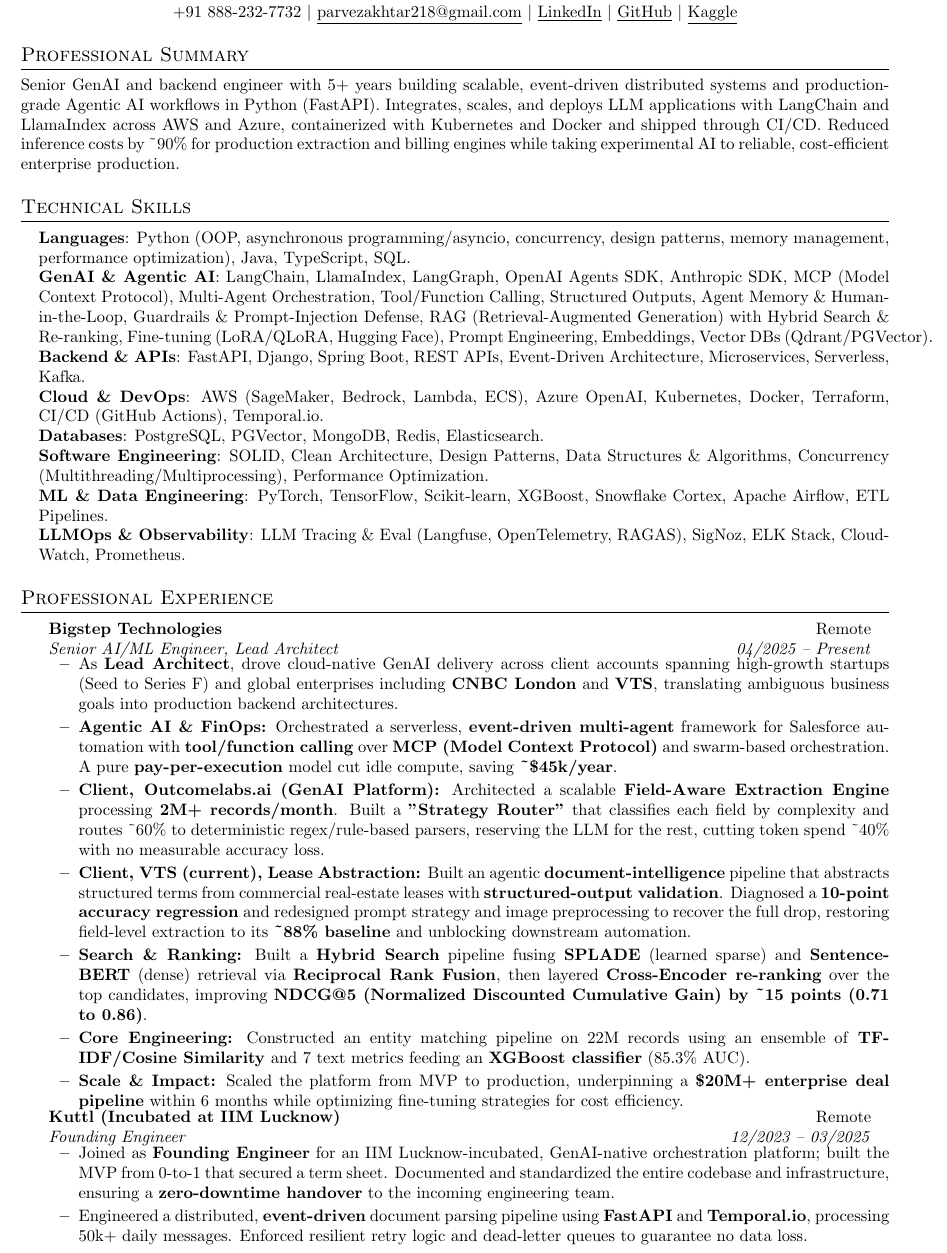
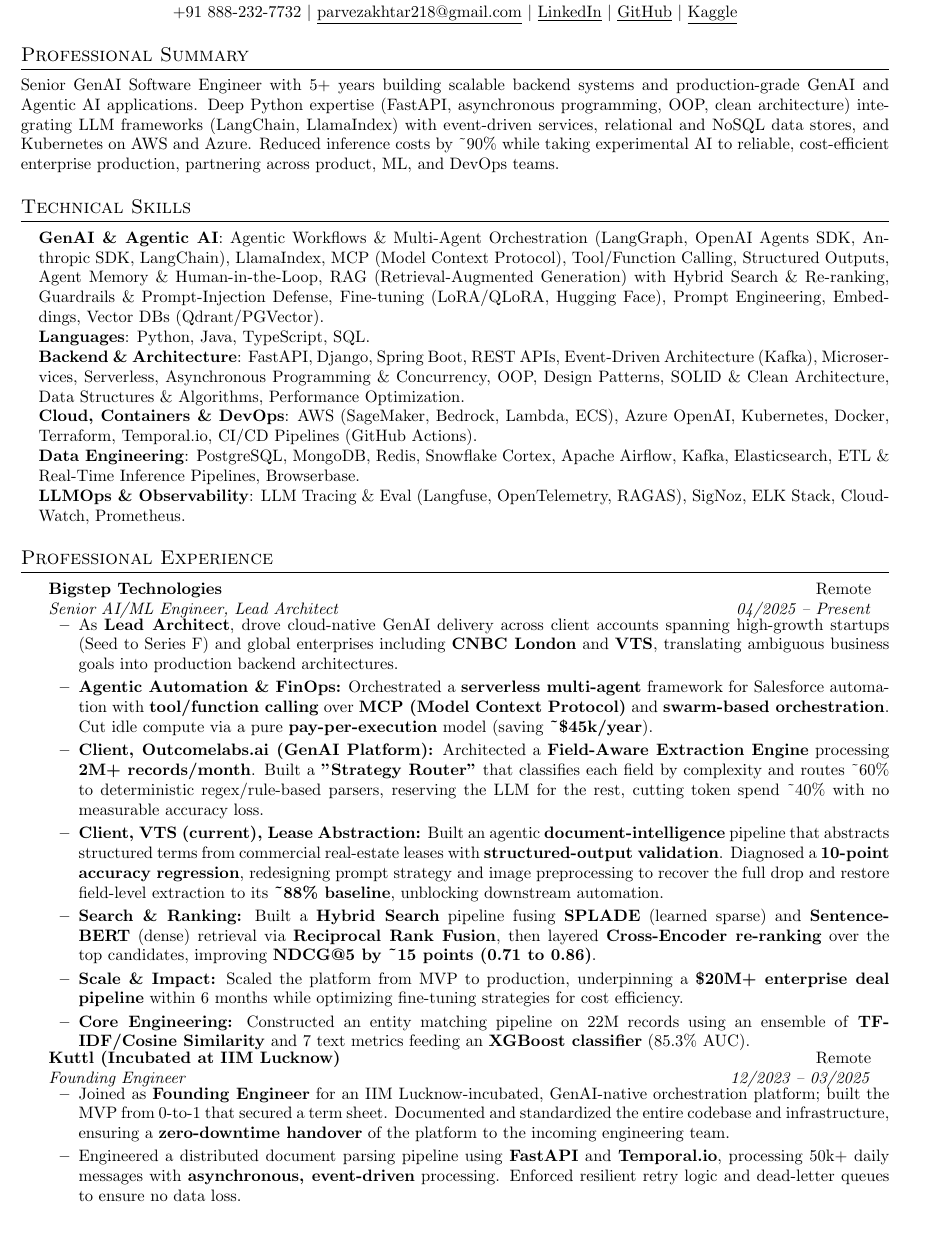
Before and after one commit to parvezakhtar-vts/job-application-agent, a LaTeX CV (applications/pwc__senior-associate-genai-engineer/pwc-resume.tex): part of page 1 of 2, cut so that both start at the same text, the shorter picture padded with empty space. Compiled offline with pdfLaTeX.

Commit message:
Add application: PwC AC, GenAI Software Engineer Senior Associate (resume + cover letter)

```diff
--- a/applications/pwc__senior-associate-genai-engineer/pwc-resume.tex
+++ b/applications/pwc__senior-associate-genai-engineer/pwc-resume.tex
@@ -67,19 +67,17 @@
 
 %-----------SUMMARY-----------
 \section{Professional Summary}
-\small{Senior GenAI and backend engineer with 5+ years building scalable, event-driven distributed systems and production-grade Agentic AI workflows in Python (FastAPI). Integrates, scales, and deploys LLM applications with LangChain and LlamaIndex across AWS and Azure, containerized with Kubernetes and Docker and shipped through CI/CD. Reduced inference costs by \textasciitilde{}90\% for production extraction and billing engines while taking experimental AI to reliable, cost-efficient enterprise production.}
+\small{Senior GenAI Software Engineer with 5+ years building scalable backend systems and production-grade GenAI and Agentic AI applications. Deep Python expertise (FastAPI, asynchronous programming, OOP, clean architecture) integrating LLM frameworks (LangChain, LlamaIndex) with event-driven services, relational and NoSQL data stores, and Kubernetes on AWS and Azure. Reduced inference costs by \textasciitilde{}90\% while taking experimental AI to reliable, cost-efficient enterprise production, partnering across product, ML, and DevOps teams.}
 
 %-----------TECHNICAL SKILLS-----------
 \section{Technical Skills}
  \begin{itemize}[leftmargin=0.15in, label={}]
     \small{\item{
-     \textbf{Languages}{: Python (OOP, asynchronous programming/asyncio, concurrency, design patterns, memory management, performance optimization), Java, TypeScript, SQL.} \\
-     \textbf{GenAI \& Agentic AI}{: LangChain, LlamaIndex, LangGraph, OpenAI Agents SDK, Anthropic SDK, MCP (Model Context Protocol), Multi-Agent Orchestration, Tool/Function Calling, Structured Outputs, Agent Memory \& Human-in-the-Loop, Guardrails \& Prompt-Injection Defense, RAG (Retrieval-Augmented Generation) with Hybrid Search \& Re-ranking, Fine-tuning (LoRA/QLoRA, Hugging Face), Prompt Engineering, Embeddings, Vector DBs (Qdrant/PGVector).} \\
-     \textbf{Backend \& APIs}{: FastAPI, Django, Spring Boot, REST APIs, Event-Driven Architecture, Microservices, Serverless, Kafka.} \\
-     \textbf{Cloud \& DevOps}{: AWS (SageMaker, Bedrock, Lambda, ECS), Azure OpenAI, Kubernetes, Docker, Terraform, CI/CD (GitHub Actions), Temporal.io.} \\
-     \textbf{Databases}{: PostgreSQL, PGVector, MongoDB, Redis, Elasticsearch.} \\
-     \textbf{Software Engineering}{: SOLID, Clean Architecture, Design Patterns, Data Structures \& Algorithms, Concurrency (Multithreading/Multiprocessing), Performance Optimization.} \\
-     \textbf{ML \& Data Engineering}{: PyTorch, TensorFlow, Scikit-learn, XGBoost, Snowflake Cortex, Apache Airflow, ETL Pipelines.} \\
+     \textbf{GenAI \& Agentic AI}{: Agentic Workflows \& Multi-Agent Orchestration (LangGraph, OpenAI Agents SDK, Anthropic SDK, LangChain), LlamaIndex, MCP (Model Context Protocol), Tool/Function Calling, Structured Outputs, Agent Memory \& Human-in-the-Loop, RAG (Retrieval-Augmented Generation) with Hybrid Search \& Re-ranking, Guardrails \& Prompt-Injection Defense, Fine-tuning (LoRA/QLoRA, Hugging Face), Prompt Engineering, Embeddings, Vector DBs (Qdrant/PGVector).} \\
+     \textbf{Languages}{: Python, Java, TypeScript, SQL.} \\
+     \textbf{Backend \& Architecture}{: FastAPI, Django, Spring Boot, REST APIs, Event-Driven Architecture (Kafka), Microservices, Serverless, Asynchronous Programming \& Concurrency, OOP, Design Patterns, SOLID \& Clean Architecture, Data Structures \& Algorithms, Performance Optimization.} \\
+     \textbf{Cloud, Containers \& DevOps}{: AWS (SageMaker, Bedrock, Lambda, ECS), Azure OpenAI, Kubernetes, Docker, Terraform, Temporal.io, CI/CD Pipelines (GitHub Actions).} \\
+     \textbf{Data Engineering}{: PostgreSQL, MongoDB, Redis, Snowflake Cortex, Apache Airflow, Kafka, Elasticsearch, ETL \& Real-Time Inference Pipelines, Browserbase.} \\
      \textbf{LLMOps \& Observability}{: LLM Tracing \& Eval (Langfuse, OpenTelemetry, RAGAS), SigNoz, ELK Stack, CloudWatch, Prometheus.}
     }}
  \end{itemize}
@@ -94,12 +92,12 @@
       {Senior AI/ML Engineer, Lead Architect}{04/2025 -- Present}
       \resumeItemListStart
         \resumeItem{As \textbf{Lead Architect}, drove cloud-native GenAI delivery across client accounts spanning high-growth startups (Seed to Series F) and global enterprises including \textbf{CNBC London} and \textbf{VTS}, translating ambiguous business goals into production backend architectures.}
-        \resumeItem{\textbf{Agentic AI \& FinOps:} Orchestrated a serverless, \textbf{event-driven multi-agent} framework for Salesforce automation with \textbf{tool/function calling} over \textbf{MCP (Model Context Protocol)} and swarm-based orchestration. A pure \textbf{pay-per-execution} model cut idle compute, saving \textbf{\textasciitilde{}\$45k/year}.}
-        \resumeItem{\textbf{Client, \href{https://www.outcomelabs.ai/}{Outcomelabs.ai} (GenAI Platform):} Architected a scalable \textbf{Field-Aware Extraction Engine} processing \textbf{2M+ records/month}. Built a \textbf{"Strategy Router"} that classifies each field by complexity and routes \textasciitilde{}60\% to deterministic regex/rule-based parsers, reserving the LLM for the rest, cutting token spend \textasciitilde{}40\% with no measurable accuracy loss.}
-        \resumeItem{\textbf{Client, \href{https://www.vts.com/}{VTS} (current), Lease Abstraction:} Built an agentic \textbf{document-intelligence} pipeline that abstracts structured terms from commercial real-estate leases with \textbf{structured-output validation}. Diagnosed a \textbf{10-point accuracy regression} and redesigned prompt strategy and image preprocessing to recover the full drop, restoring field-level extraction to its \textbf{\textasciitilde{}88\% baseline} and unblocking downstream automation.}
-        \resumeItem{\textbf{Search \& Ranking:} Built a \textbf{Hybrid Search} pipeline fusing \textbf{SPLADE} (learned sparse) and \textbf{Sentence-BERT} (dense) retrieval via \textbf{Reciprocal Rank Fusion}, then layered \textbf{Cross-Encoder re-ranking} over the top candidates, improving \textbf{NDCG@5 (Normalized Discounted Cumulative Gain) by \textasciitilde{}15 points (0.71 to 0.86)}.}
+        \resumeItem{\textbf{Agentic Automation \& FinOps:} Orchestrated a \textbf{serverless multi-agent} framework for Salesforce automation with \textbf{tool/function calling} over \textbf{MCP (Model Context Protocol)} and \textbf{swarm-based orchestration}. Cut idle compute via a pure \textbf{pay-per-execution} model (saving \textbf{\textasciitilde{}\$45k/year}).}
+        \resumeItem{\textbf{Client, \href{https://www.outcomelabs.ai/}{Outcomelabs.ai} (GenAI Platform):} Architected a \textbf{Field-Aware Extraction Engine} processing \textbf{2M+ records/month}. Built a \textbf{"Strategy Router"} that classifies each field by complexity and routes \textasciitilde{}60\% to deterministic regex/rule-based parsers, reserving the LLM for the rest, cutting token spend \textasciitilde{}40\% with no measurable accuracy loss.}
+        \resumeItem{\textbf{Client, \href{https://www.vts.com/}{VTS} (current), Lease Abstraction:} Built an agentic \textbf{document-intelligence} pipeline that abstracts structured terms from commercial real-estate leases with \textbf{structured-output validation}. Diagnosed a \textbf{10-point accuracy regression}, redesigning prompt strategy and image preprocessing to recover the full drop and restore field-level extraction to its \textbf{\textasciitilde{}88\% baseline}, unblocking downstream automation.}
+        \resumeItem{\textbf{Search \& Ranking:} Built a \textbf{Hybrid Search} pipeline fusing \textbf{SPLADE} (learned sparse) and \textbf{Sentence-BERT} (dense) retrieval via \textbf{Reciprocal Rank Fusion}, then layered \textbf{Cross-Encoder re-ranking} over the top candidates, improving \textbf{NDCG@5 by \textasciitilde{}15 points (0.71 to 0.86)}.}
+        \resumeItem{\textbf{Scale \& Impact:} Scaled the platform from MVP to production, underpinning a \textbf{\$20M+ enterprise deal pipeline} within 6 months while optimizing fine-tuning strategies for cost efficiency.}
         \resumeItem{\textbf{Core Engineering:} Constructed an entity matching pipeline on 22M records using an ensemble of \textbf{TF-IDF/Cosine Similarity} and 7 text metrics feeding an \textbf{XGBoost classifier} (85.3\% AUC).}
-        \resumeItem{\textbf{Scale \& Impact:} Scaled the platform from MVP to production, underpinning a \textbf{\$20M+ enterprise deal pipeline} within 6 months while optimizing fine-tuning strategies for cost efficiency.}
       \resumeItemListEnd
 
     % KUTTL (INCUBATED)
@@ -107,11 +105,12 @@
       {Kuttl (Incubated at IIM Lucknow)}{Remote}
       {Founding Engineer}{12/2023 -- 03/2025}
       \resumeItemListStart
-        \resumeItem{Joined as \textbf{Founding Engineer} for an IIM Lucknow-incubated, GenAI-native orchestration platform; built the MVP from 0-to-1 that secured a term sheet. Documented and standardized the entire codebase and infrastructure, ensuring a \textbf{zero-downtime handover} to the incoming engineering team.}
-        \resumeItem{Engineered a distributed, \textbf{event-driven} document parsing pipeline using \textbf{FastAPI} and \textbf{Temporal.io}, processing 50k+ daily messages. Enforced resilient retry logic and dead-letter queues to guarantee no data loss.}
-        \resumeItem{\textbf{Fine-tuned Llama-3-8B} (using LoRA) to replace GPT-4 for structured entity extraction, achieving \textbf{98\% schema compliance} while reducing per-token inference costs by \textbf{90\%} and latency by 300ms.}
-        \resumeItem{Operationalized the ML lifecycle with \textbf{CI/CD evaluation gates} (\textbf{Ragas}) scoring \textbf{faithfulness and answer-relevancy}, automatically blocking deployments below threshold and catching quality regressions before production.}
-        \resumeItem{Applied semantic caching and request batching for RAG endpoints, improving \textbf{P99 latency by 40\%} under high-concurrency bursts.}
+        \resumeItem{Joined as \textbf{Founding Engineer} for an IIM Lucknow-incubated, GenAI-native orchestration platform; built the MVP from 0-to-1 that secured a term sheet. Documented and standardized the entire codebase and infrastructure, ensuring a \textbf{zero-downtime handover} of the platform to the incoming engineering team.}
+        \resumeItem{Engineered a distributed document parsing pipeline using \textbf{FastAPI} and \textbf{Temporal.io}, processing 50k+ daily messages with \textbf{asynchronous, event-driven} processing. Enforced resilient retry logic and dead-letter queues to ensure no data loss.}
+        \resumeItem{\textbf{Fine-tuned Llama-3-8B} (using LoRA) to replace GPT-4 for structured entity extraction tasks, achieving \textbf{98\% schema compliance} while reducing per-token inference costs by \textbf{90\%} and latency by 300ms.}
+        \resumeItem{Operationalized the ML lifecycle with \textbf{CI/CD evaluation gates} (\textbf{Ragas}) scoring \textbf{faithfulness and answer-relevancy}, automatically blocking deployments that fell below threshold and catching quality regressions before production.}
+        \resumeItem{Applied semantic caching and request batching for RAG endpoints, improving \textbf{P99 latency by 40\%} during high-concurrency bursts.}
+        \resumeItem{Built the core backend and AI infrastructure from scratch, scaling the platform to handle peak loads while maintaining strict startup cost constraints.}
       \resumeItemListEnd
 
     % AMPLICOMM
```
Also changed, not shown: applications/pwc__senior-associate-genai-engineer/cover-letter.md (+6 -4 lines), applications/pwc__senior-associate-genai-engineer/cover-letter.pdf, applications/pwc__senior-associate-genai-engineer/pwc-resume.pdf, applications/pwc__senior-associate-genai-engineer/pwc-resume.tex (6 more changed lines), 2 other files.
